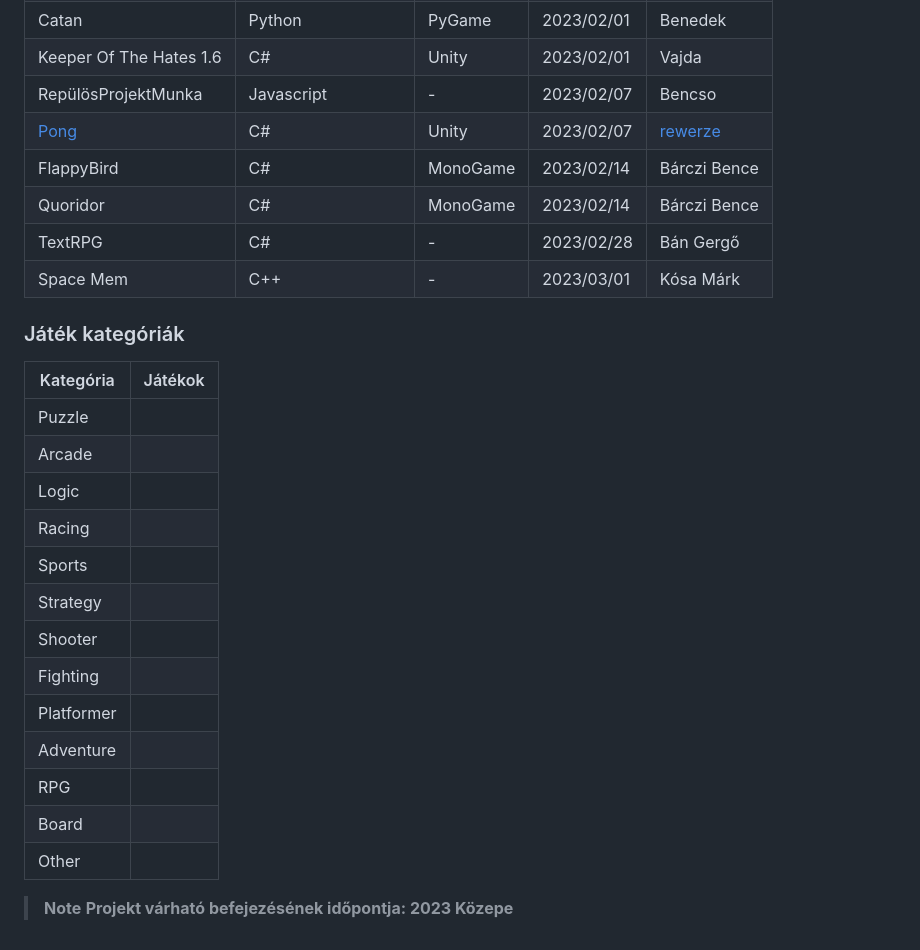
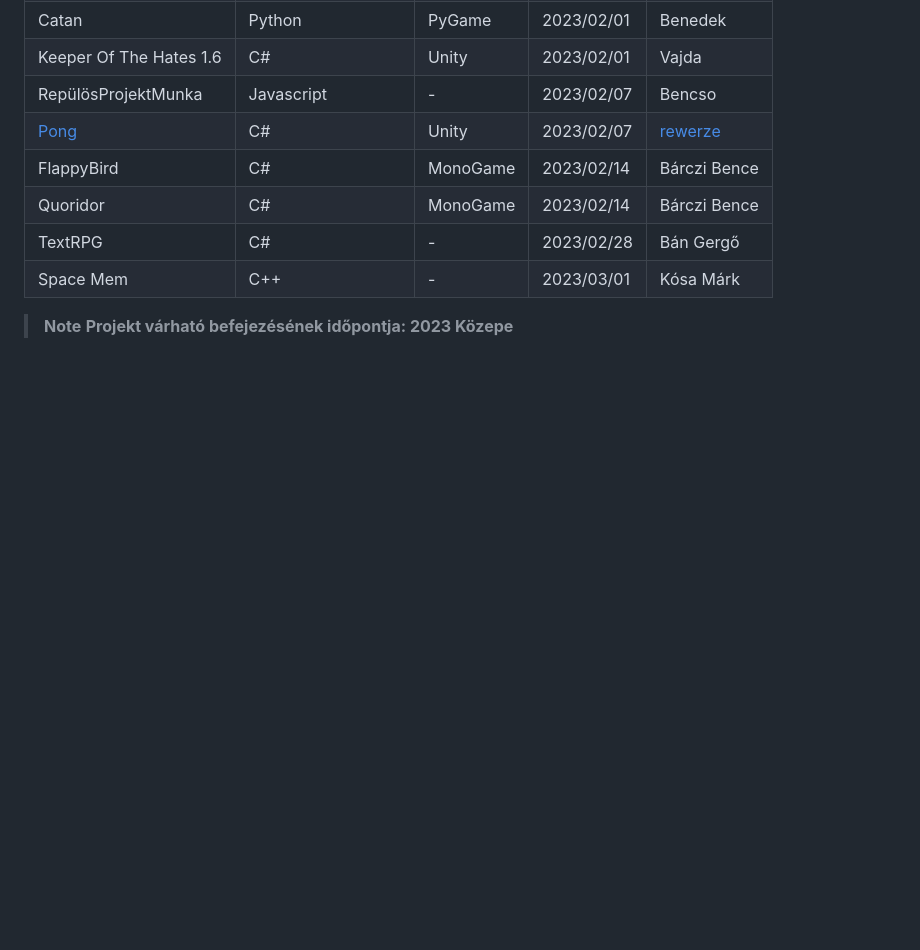
Before and after one commit to gydoma/arcade, a Markdown page: README.md, the part around the change printed below. Drawn GitHub-style; blank space fills up the shorter version.

```diff
--- a/README.md
+++ b/README.md
@@ -135,23 +151,4 @@ A projekt weboldalának a kinézeti tervét, PHP és SCSS részét készítette
 | TextRPG | C# | - | 2023/02/28 | Bán Gergő |
 | Space Mem | C++ | - | 2023/03/01 | Kósa Márk |
 
-### Játék kategóriák
-
-| Kategória | Játékok |
-| ------ | ------ |
-| Puzzle |  |
-| Arcade |  |
-| Logic |  |
-| Racing |  |
-| Sports |  |
-| Strategy |  |
-| Shooter |  |
-| Fighting |  |
-| Platformer |  |
-| Adventure |  |
-| RPG |  |
-| Board |  |
-| Other |  |
-
-
 > __Note__ **Projekt várható befejezésének időpontja: 2023 Közepe**
```
Also changed, not shown: other parts of README.md (+17 -1 lines).
